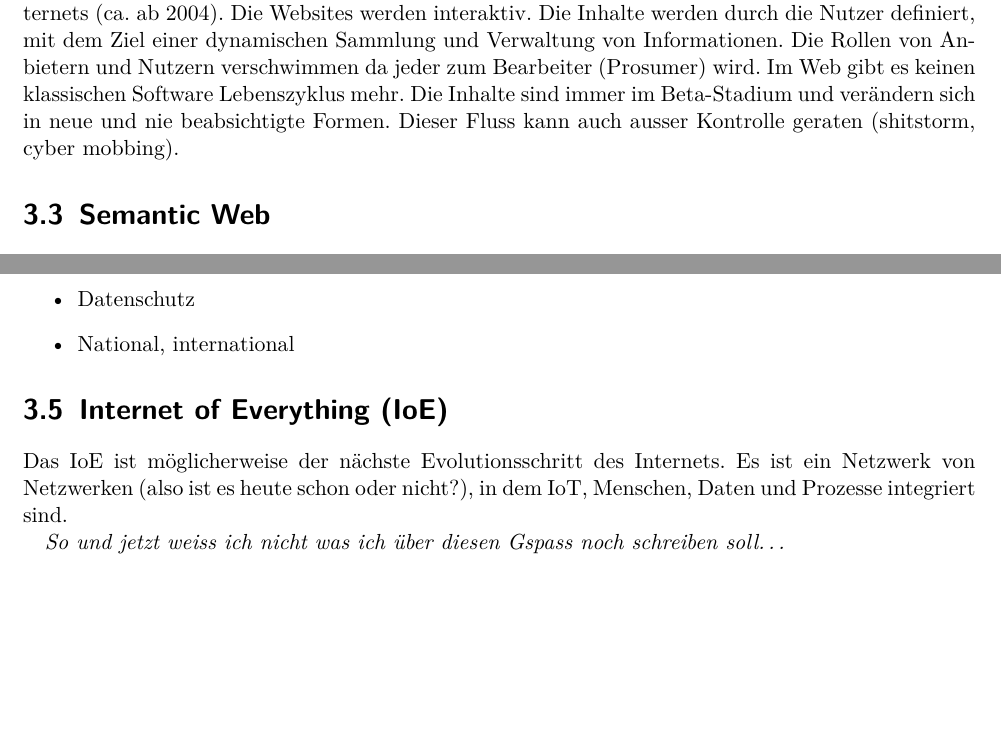
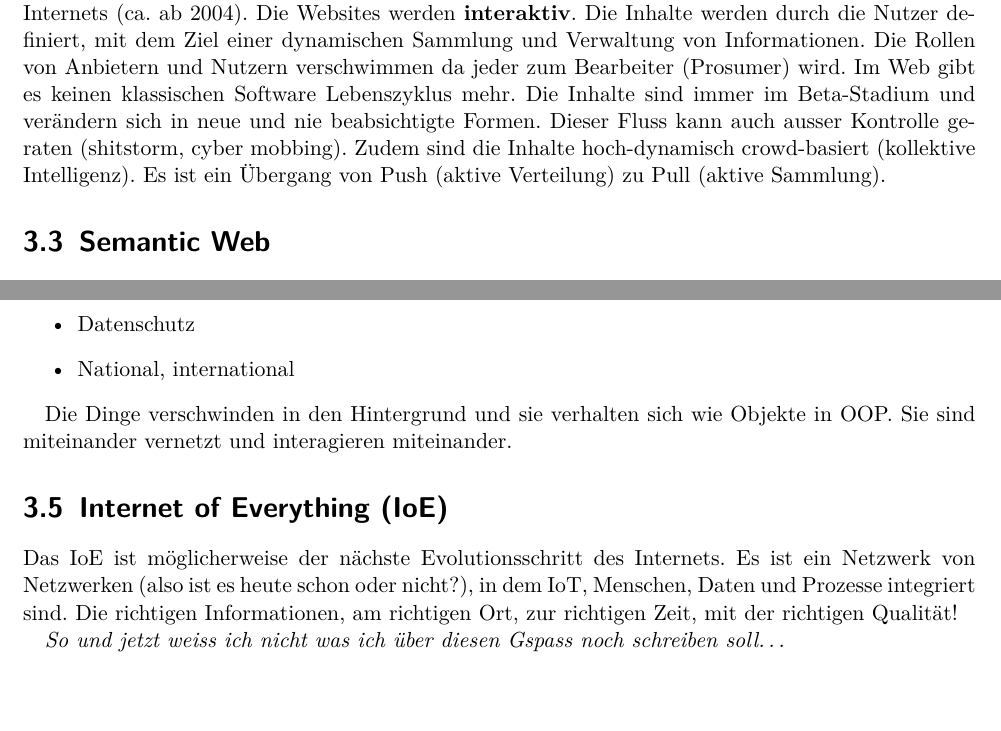
Before and after one commit to studentbox/zusammenfassung-aitec, a LaTeX thesis (Zusammenfassung_AITEC_15HS.tex, which reads internet-trends.tex): two parts of pages 17 and 21 of 38, joined at a grey line, cut so that both start at the same text. Compiled offline with pdfLaTeX.

Commit message:
close #9

```diff
--- a/internet-trends.tex
+++ b/internet-trends.tex
@@ -30,7 +30,7 @@ Das Web 1.0 war der erste konzeptionelle Entwicklungsschritt des Internet. Es wa
 
 \section{Web 2.0}
 
-Das Web 2.0 war der zweite konzeptionelle Entwicklungsschritt des Internet. Web 1.0 wurde erst nachträglich so benannt. Unterstützt durch neue Technologien, veränderte sich die Nutzung des Internets (ca. ab 2004). Die Websites werden interaktiv. Die Inhalte werden durch die Nutzer definiert, mit dem Ziel einer dynamischen Sammlung und Verwaltung von Informationen. Die Rollen von Anbietern und Nutzern verschwimmen da jeder zum Bearbeiter (Prosumer) wird. Im Web gibt es keinen klassischen Software Lebenszyklus mehr. Die Inhalte sind immer im Beta-Stadium und verändern sich in neue und nie beabsichtigte Formen. Dieser Fluss kann auch ausser Kontrolle geraten (shitstorm, cyber mobbing).
+Das Web 2.0 war der \textbf{zweite konzeptionelle Entwicklungsschritt} des Internet. Web 1.0 wurde erst nachträglich so benannt. Unterstützt durch neue Technologien, veränderte sich die Nutzung des Internets (ca. ab 2004). Die Websites werden \textbf{interaktiv}. Die Inhalte werden durch die Nutzer definiert, mit dem Ziel einer dynamischen Sammlung und Verwaltung von Informationen. Die Rollen von Anbietern und Nutzern verschwimmen da jeder zum Bearbeiter (Prosumer) wird. Im Web gibt es keinen klassischen Software Lebenszyklus mehr. Die Inhalte sind immer im Beta-Stadium und verändern sich in neue und nie beabsichtigte Formen. Dieser Fluss kann auch ausser Kontrolle geraten (shitstorm, cyber mobbing). Zudem sind die Inhalte hoch-dynamisch crowd-basiert (kollektive Intelligenz). Es ist ein Übergang von Push (aktive Verteilung) zu Pull (aktive Sammlung).
 
 \section{Semantic Web}
 
@@ -170,8 +170,10 @@ Zudem müssen noch folgende Aspekte beachtet werden:
 	\item National, international
 \end{itemize}
 
+Die Dinge verschwinden in den Hintergrund und sie verhalten sich wie Objekte in OOP. Sie sind miteinander vernetzt und interagieren miteinander.
+
 \section{Internet of Everything (IoE)}
 
-Das IoE ist möglicherweise der nächste Evolutionsschritt des Internets. Es ist ein Netzwerk von Netzwerken (also ist es heute schon oder nicht?), in dem IoT, Menschen, Daten und Prozesse integriert sind.
+Das IoE ist möglicherweise der nächste Evolutionsschritt des Internets. Es ist ein Netzwerk von Netzwerken (also ist es heute schon oder nicht?), in dem IoT, Menschen, Daten und Prozesse integriert sind. Die richtigen Informationen, am richtigen Ort, zur richtigen Zeit, mit der richtigen Qualität!
 
 \textit{So und jetzt weiss ich nicht was ich über diesen Gspass noch schreiben soll\dots}
```
Also changed, not shown: internet-trends.tex (8 more changed lines).
